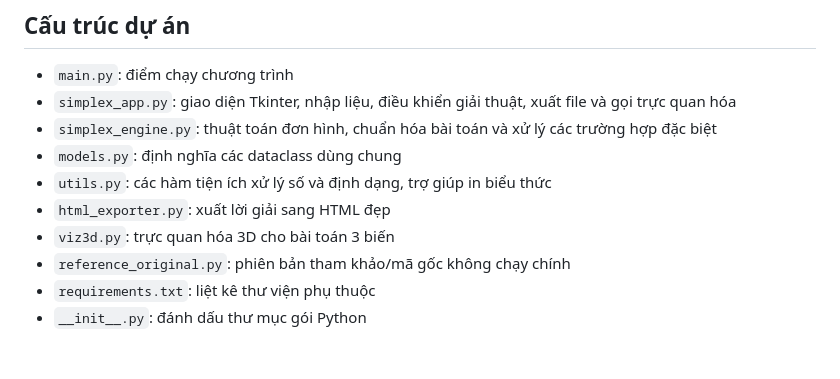
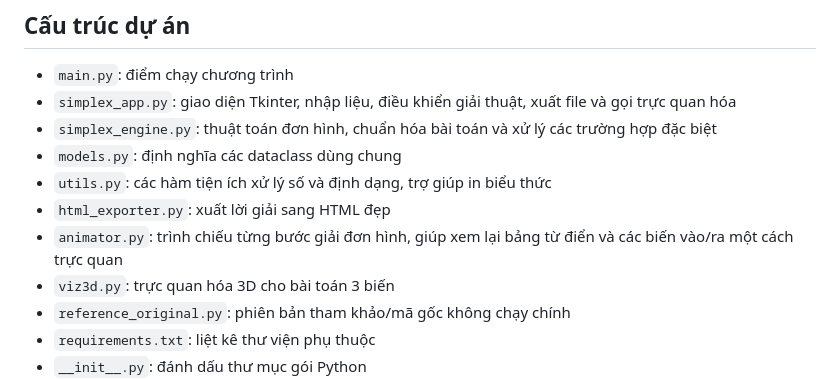
Before and after one commit to vngthdat206/LinearProgrammingTool_byVC, a Markdown page: README.md, the part around the change. Drawn GitHub-style; blank space fills up the shorter version.

Commit message:
thêm phần cấu trúc dự án

```diff
--- a/README.md
+++ b/README.md
@@ -351,6 +351,7 @@ Người dùng có thể:
 - `models.py`: định nghĩa các dataclass dùng chung
 - `utils.py`: các hàm tiện ích xử lý số và định dạng, trợ giúp in biểu thức
 - `html_exporter.py`: xuất lời giải sang HTML đẹp
+- `animator.py`: trình chiếu từng bước giải đơn hình, giúp xem lại bảng từ điển và các biến vào/ra một cách trực quan
 - `viz3d.py`: trực quan hóa 3D cho bài toán 3 biến
 - `reference_original.py`: phiên bản tham khảo/mã gốc không chạy chính
 - `requirements.txt`: liệt kê thư viện phụ thuộc
```
